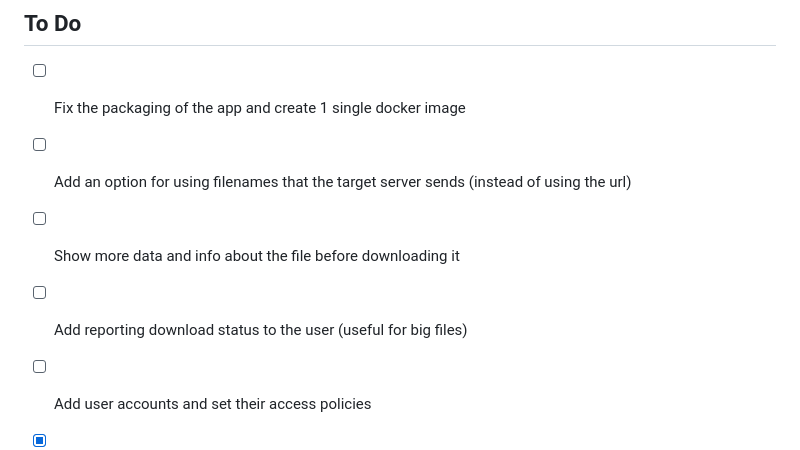
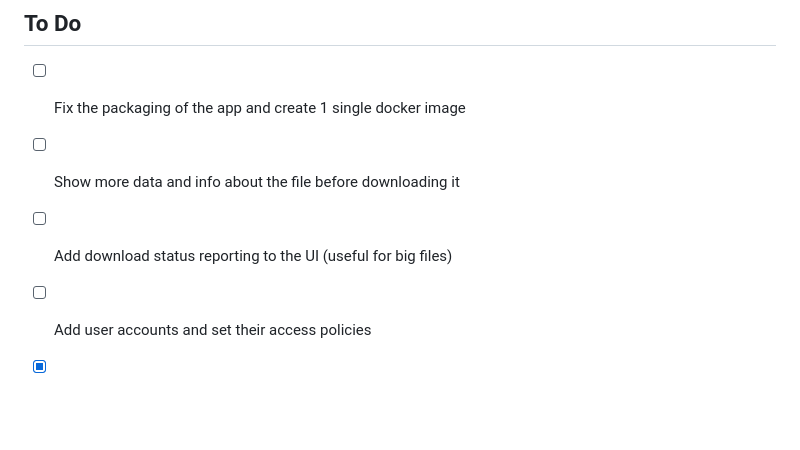
Before and after one commit to gudarzi/SaveHere, a Markdown page: README.md, the part around the change printed below. GitHub-like rendering; blank space fills up the shorter version.

```diff
--- a/README.md
+++ b/README.md
@@ -63,9 +64,8 @@ sudo chmod -R 777 downloads/
 
 ## To Do
 - [ ] Fix the packaging of the app and create 1 single docker image
-- [ ] Add an option for using filenames that the target server sends (instead of using the url)
 - [ ] Show more data and info about the file before downloading it
-- [ ] Add reporting download status to the user (useful for big files)
+- [ ] Add download status reporting to the UI (useful for big files)
 - [ ] Add user accounts and set their access policies
 - [x] Check [issues](https://github.com/gudarzi/SaveHere/issues) for more!
 
```
Also changed, not shown: other parts of README.md (+2 -1 lines).
